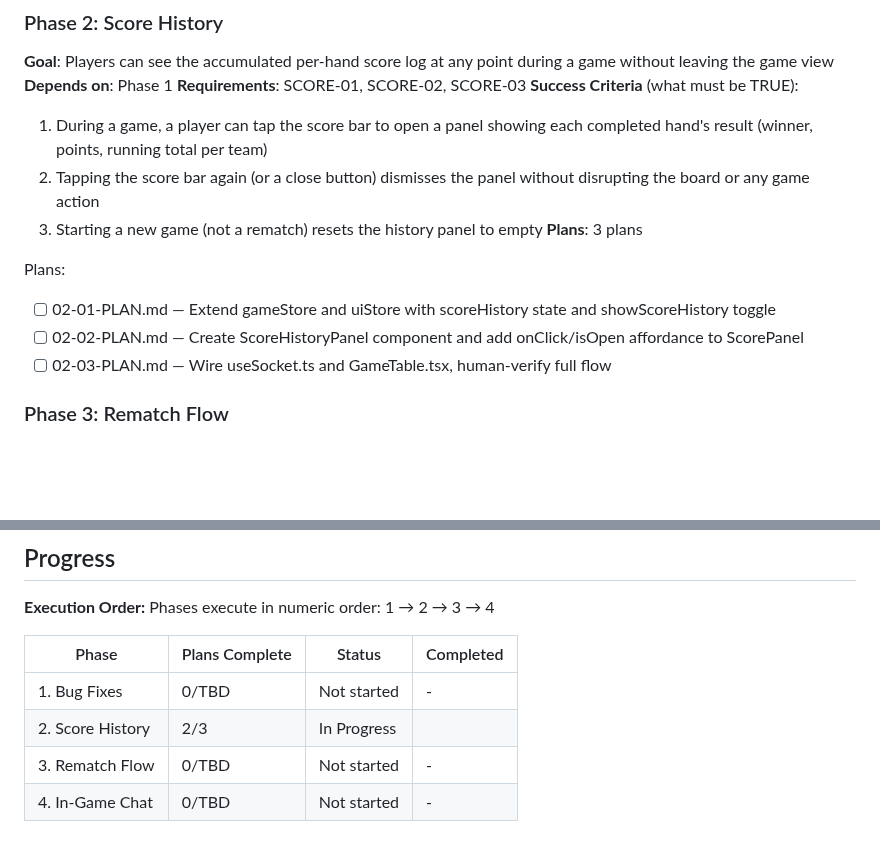
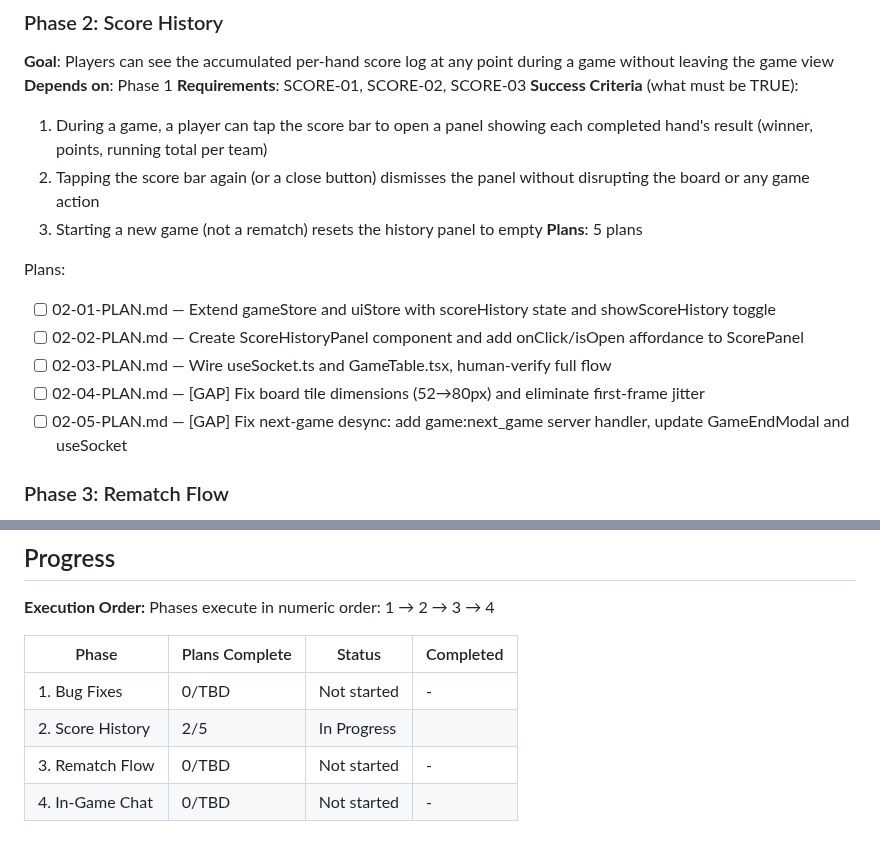
Before and after one commit to yamxavier-create/dominos_pr, a Markdown page: .planning/ROADMAP.md, 2 parts joined by grey strips. GitHub-like rendering; blank space fills up the shorter version.

Commit message:
docs(02-score-history): add gap closure plans 04 and 05
Plan 04 fixes board tile rendering (52→80px, jitter elimination).
Plan 05 fixes next-game desync via game:next_game server handler.

Co-Authored-By: Claude Sonnet 4.6 <noreply@anthropic.com>

```diff
--- a/.planning/ROADMAP.md
+++ b/.planning/ROADMAP.md
@@ -38,12 +38,14 @@ Decimal phases appear between their surrounding integers in numeric order.
   1. During a game, a player can tap the score bar to open a panel showing each completed hand's result (winner, points, running total per team)
   2. Tapping the score bar again (or a close button) dismisses the panel without disrupting the board or any game action
   3. Starting a new game (not a rematch) resets the history panel to empty
-**Plans**: 3 plans
+**Plans**: 5 plans
 
 Plans:
 - [ ] 02-01-PLAN.md — Extend gameStore and uiStore with scoreHistory state and showScoreHistory toggle
 - [ ] 02-02-PLAN.md — Create ScoreHistoryPanel component and add onClick/isOpen affordance to ScorePanel
 - [ ] 02-03-PLAN.md — Wire useSocket.ts and GameTable.tsx, human-verify full flow
+- [ ] 02-04-PLAN.md — [GAP] Fix board tile dimensions (52→80px) and eliminate first-frame jitter
+- [ ] 02-05-PLAN.md — [GAP] Fix next-game desync: add game:next_game server handler, update GameEndModal and useSocket
 
 ### Phase 3: Rematch Flow
 **Goal**: After a game ends, all four players can agree to rematch and immediately start a new game in the same room without re-sharing the room code
@@ -76,6 +78,6 @@ Phases execute in numeric order: 1 → 2 → 3 → 4
 | Phase | Plans Complete | Status | Completed |
 |-------|----------------|--------|-----------|
 | 1. Bug Fixes | 0/TBD | Not started | - |
-| 2. Score History | 2/3 | In Progress|  |
+| 2. Score History | 2/5 | In Progress|  |
 | 3. Rematch Flow | 0/TBD | Not started | - |
 | 4. In-Game Chat | 0/TBD | Not started | - |
```
Also changed, not shown: 2 other files.
